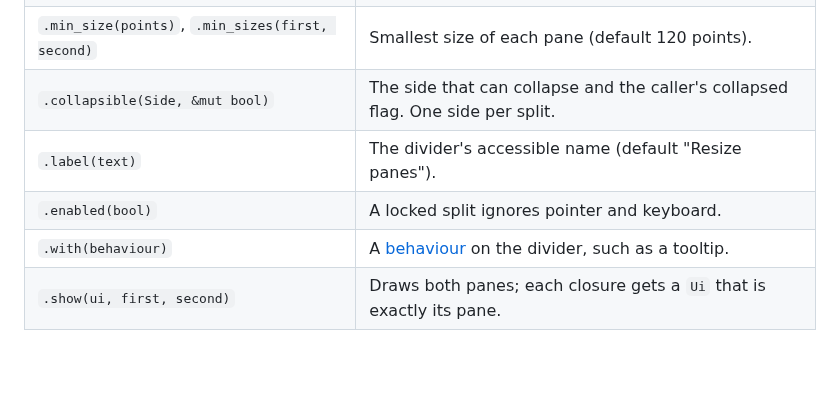
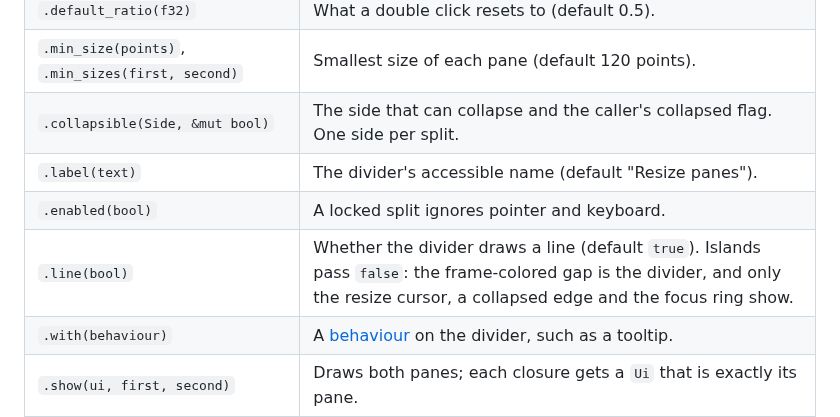
Before and after one commit to archipel-dev/kit, a Markdown page: docs/components/split-pane.md, the part around the change. Drawn GitHub-style; blank space fills up the shorter version.

```diff
--- a/docs/components/split-pane.md
+++ b/docs/components/split-pane.md
@@ -93,6 +93,7 @@ fn with_sidebar(ui: &mut egui::Ui, ratio: &mut f32, collapsed: &mut bool) {
 | `.collapsible(Side, &mut bool)` | The side that can collapse and the caller's collapsed flag. One side per split. |
 | `.label(text)` | The divider's accessible name (default "Resize panes"). |
 | `.enabled(bool)` | A locked split ignores pointer and keyboard. |
+| `.line(bool)` | Whether the divider draws a line (default `true`). Islands pass `false`: the frame-colored gap is the divider, and only the resize cursor, a collapsed edge and the focus ring show. |
 | `.with(behaviour)` | A [behaviour](../behaviours.md) on the divider, such as a tooltip. |
 | `.show(ui, first, second)` | Draws both panes; each closure gets a `Ui` that is exactly its pane. |
 
```
Also changed, not shown: docs/components/panel.md (+1 -1 lines), docs/components/workbench.md (+20 -1 lines), docs/components/img/island_header.dark.png, docs/components/img/island_header.light.png, docs/components/img/workbench_3.dark.png, docs/components/img/workbench_3.light.png, docs/components/img/workbench_4.dark.png, docs/components/img/workbench_4.light.png, 5 other files.
